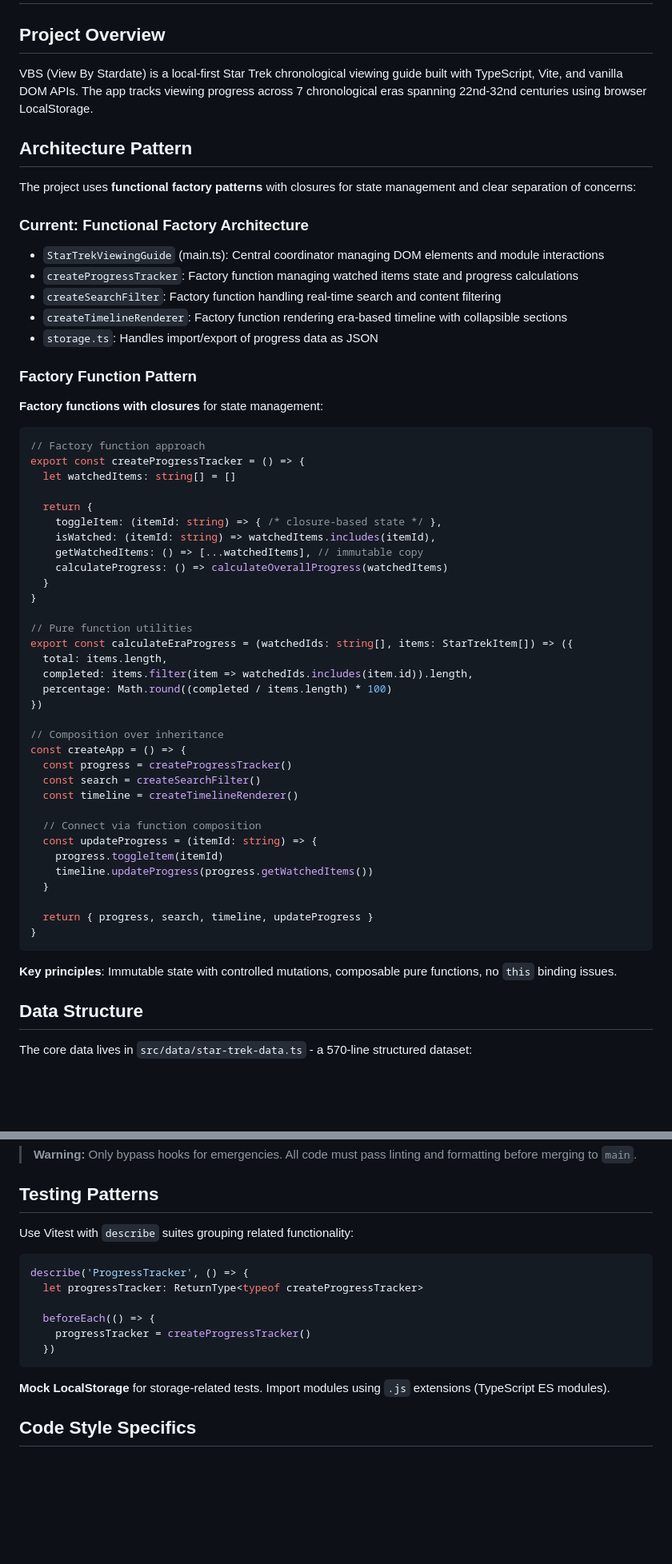
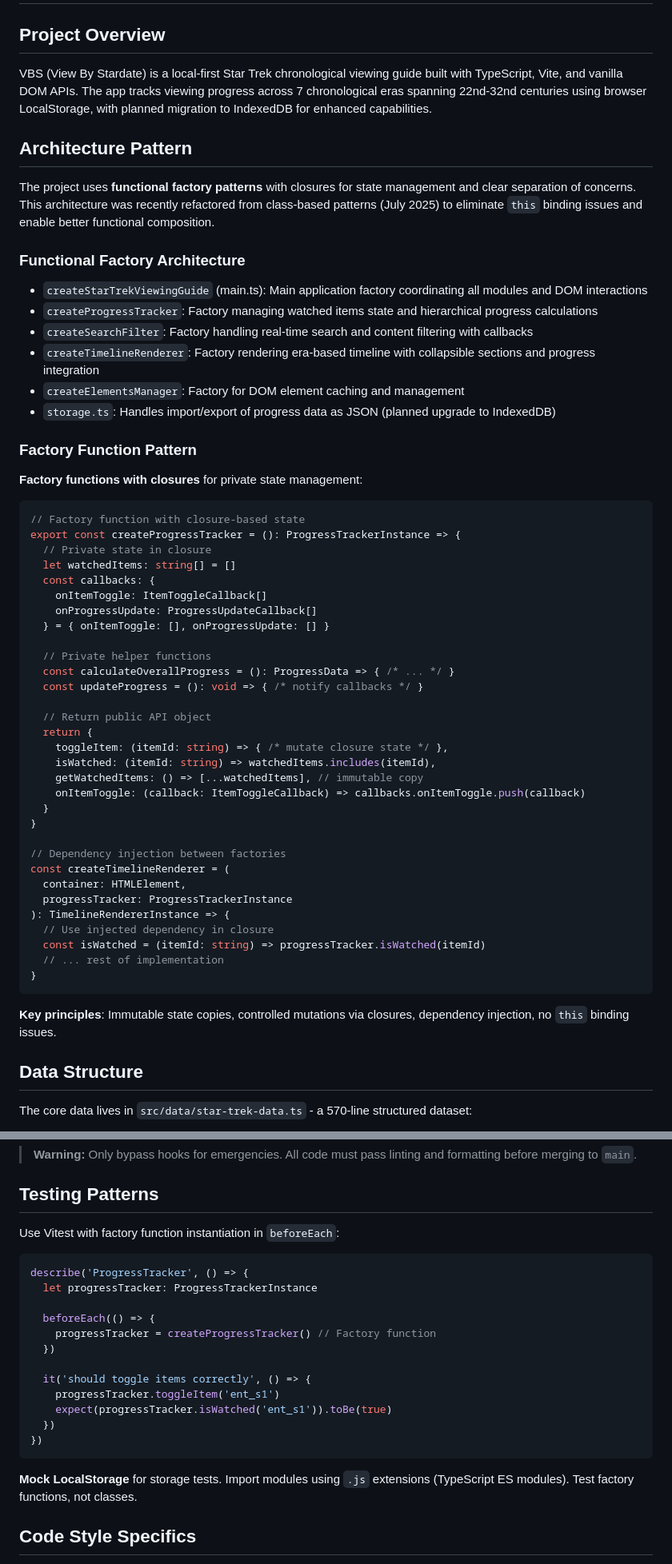
Before and after one commit to marcusrbrown/vbs, a Markdown page: .github/copilot-instructions.md, 2 parts joined by grey strips. Shown at 80% size. Drawn GitHub-style; blank space fills up the shorter version.

Commit message:
chore: update Copilot instructions for clarity and feature planning (#62)

````diff
--- a/.github/copilot-instructions.md
+++ b/.github/copilot-instructions.md
@@ -2,61 +2,60 @@
 
 ## Project Overview
 
-VBS (View By Stardate) is a local-first Star Trek chronological viewing guide built with TypeScript, Vite, and vanilla DOM APIs. The app tracks viewing progress across 7 chronological eras spanning 22nd-32nd centuries using browser LocalStorage.
+VBS (View By Stardate) is a local-first Star Trek chronological viewing guide built with TypeScript, Vite, and vanilla DOM APIs. The app tracks viewing progress across 7 chronological eras spanning 22nd-32nd centuries using browser LocalStorage, with planned migration to IndexedDB for enhanced capabilities.
 
 ## Architecture Pattern
 
-The project uses **functional factory patterns** with closures for state management and clear separation of concerns:
+The project uses **functional factory patterns** with closures for state management and clear separation of concerns. This architecture was recently refactored from class-based patterns (July 2025) to eliminate `this` binding issues and enable better functional composition.
 
-### Current: Functional Factory Architecture
+### Functional Factory Architecture
 
-- `StarTrekViewingGuide` (main.ts): Central coordinator managing DOM elements and module interactions
-- `createProgressTracker`: Factory function managing watched items state and progress calculations
-- `createSearchFilter`: Factory function handling real-time search and content filtering
-- `createTimelineRenderer`: Factory function rendering era-based timeline with collapsible sections
-- `storage.ts`: Handles import/export of progress data as JSON
+- `createStarTrekViewingGuide` (main.ts): Main application factory coordinating all modules and DOM interactions
+- `createProgressTracker`: Factory managing watched items state and hierarchical progress calculations
+- `createSearchFilter`: Factory handling real-time search and content filtering with callbacks
+- `createTimelineRenderer`: Factory rendering era-based timeline with collapsible sections and progress integration
+- `createElementsManager`: Factory for DOM element caching and management
+- `storage.ts`: Handles import/export of progress data as JSON (planned upgrade to IndexedDB)
 
 ### Factory Function Pattern
 
-**Factory functions with closures** for state management:
+**Factory functions with closures** for private state management:
 
 ```typescript
-// Factory function approach
-export const createProgressTracker = () => {
+// Factory function with closure-based state
+export const createProgressTracker = (): ProgressTrackerInstance => {
+  // Private state in closure
   let watchedItems: string[] = []
+  const callbacks: {
+    onItemToggle: ItemToggleCallback[]
+    onProgressUpdate: ProgressUpdateCallback[]
+  } = { onItemToggle: [], onProgressUpdate: [] }
 
+  // Private helper functions
+  const calculateOverallProgress = (): ProgressData => { /* ... */ }
+  const updateProgress = (): void => { /* notify callbacks */ }
+
+  // Return public API object
   return {
-    toggleItem: (itemId: string) => { /* closure-based state */ },
+    toggleItem: (itemId: string) => { /* mutate closure state */ },
     isWatched: (itemId: string) => watchedItems.includes(itemId),
     getWatchedItems: () => [...watchedItems], // immutable copy
-    calculateProgress: () => calculateOverallProgress(watchedItems)
+    onItemToggle: (callback: ItemToggleCallback) => callbacks.onItemToggle.push(callback)
   }
 }
 
-// Pure function utilities
-export const calculateEraProgress = (watchedIds: string[], items: StarTrekItem[]) => ({
-  total: items.length,
-  completed: items.filter(item => watchedIds.includes(item.id)).length,
-  percentage: Math.round((completed / items.length) * 100)
-})
-
-// Composition over inheritance
-const createApp = () => {
-  const progress = createProgressTracker()
-  const search = createSearchFilter()
-  const timeline = createTimelineRenderer()
-
-  // Connect via function composition
-  const updateProgress = (itemId: string) => {
-    progress.toggleItem(itemId)
-    timeline.updateProgress(progress.getWatchedItems())
-  }
-
-  return { progress, search, timeline, updateProgress }
+// Dependency injection between factories
+const createTimelineRenderer = (
+  container: HTMLElement,
+  progressTracker: ProgressTrackerInstance
+): TimelineRendererInstance => {
+  // Use injected dependency in closure
+  const isWatched = (itemId: string) => progressTracker.isWatched(itemId)
+  // ... rest of implementation
 }
 ```
 
-**Key principles**: Immutable state with controlled mutations, composable pure functions, no `this` binding issues.
+**Key principles**: Immutable state copies, controlled mutations via closures, dependency injection, no `this` binding issues.
 
 ## Data Structure
 
@@ -113,18 +114,24 @@ git commit --no-verify
 
 ## Testing Patterns
 
-Use Vitest with `describe` suites grouping related functionality:
+Use Vitest with factory function instantiation in `beforeEach`:
 
 ```typescript
 describe('ProgressTracker', () => {
-  let progressTracker: ReturnType<typeof createProgressTracker>
+  let progressTracker: ProgressTrackerInstance
 
   beforeEach(() => {
-    progressTracker = createProgressTracker()
+    progressTracker = createProgressTracker() // Factory function
   })
+
+  it('should toggle items correctly', () => {
+    progressTracker.toggleItem('ent_s1')
+    expect(progressTracker.isWatched('ent_s1')).toBe(true)
+  })
+})
 ```
 
-**Mock LocalStorage** for storage-related tests. Import modules using `.js` extensions (TypeScript ES modules).
+**Mock LocalStorage** for storage tests. Import modules using `.js` extensions (TypeScript ES modules). Test factory functions, not classes.
 
 ## Code Style Specifics
 
````
Also changed, not shown: other parts of .github/copilot-instructions.md (+27 -0 lines).
